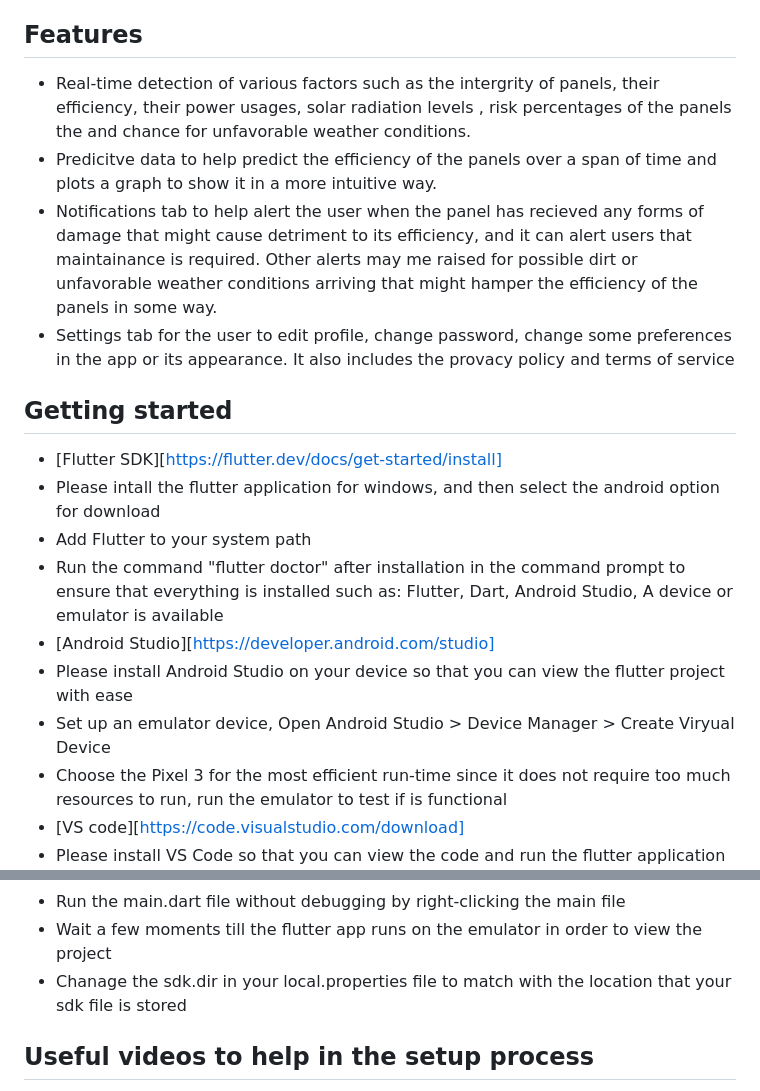
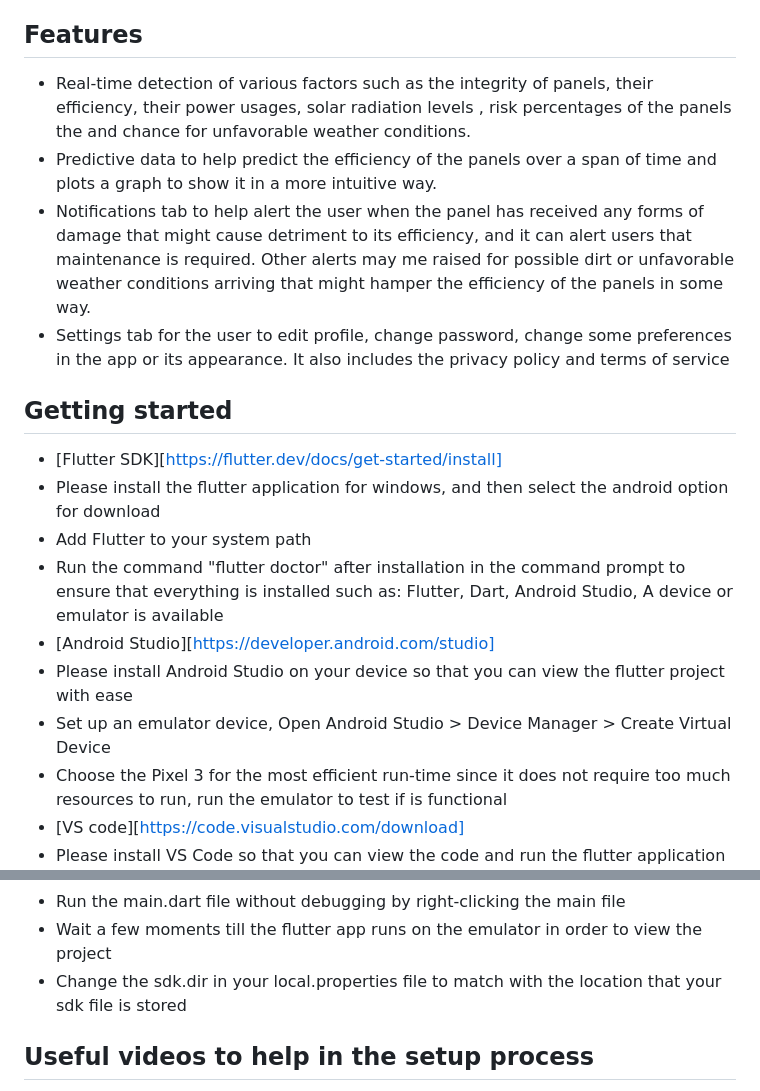
Before and after one commit to Divi19/kitahack_project, a Markdown page: README.md, 2 parts joined by grey strips. Drawn GitHub-style.

Commit message:
Update README.md to improve readability
Corrected some grammatical errors relating to README, in order to improve its readability

```diff
--- a/README.md
+++ b/README.md
@@ -17,19 +17,19 @@ samples, guidance on mobile development, and a full API reference.
 
 ## Features
 
-- Real-time detection of various factors such as the intergrity of panels, their efficiency, their power usages, solar radiation levels , risk percentages of the panels the and chance for unfavorable weather conditions.
-- Predicitve data to help predict the efficiency of the panels over a span of time and plots a graph to show it in a more intuitive way.
-- Notifications tab to help alert the user when the panel has recieved any forms of damage that might cause detriment to its efficiency, and it can alert users that maintainance is required. Other alerts may me raised for possible dirt or unfavorable weather conditions arriving that might hamper the efficiency of the panels in some way.
-- Settings tab for the user to edit profile, change password, change some preferences in the app or its appearance. It also includes the provacy policy and terms of service
+- Real-time detection of various factors such as the integrity of panels, their efficiency, their power usages, solar radiation levels , risk percentages of the panels the and chance for unfavorable weather conditions.
+- Predictive data to help predict the efficiency of the panels over a span of time and plots a graph to show it in a more intuitive way.
+- Notifications tab to help alert the user when the panel has received any forms of damage that might cause detriment to its efficiency, and it can alert users that maintenance is required. Other alerts may me raised for possible dirt or unfavorable weather conditions arriving that might hamper the efficiency of the panels in some way.
+- Settings tab for the user to edit profile, change password, change some preferences in the app or its appearance. It also includes the privacy policy and terms of service
 
 ## Getting started
 - [Flutter SDK][https://flutter.dev/docs/get-started/install]
-- Please intall the flutter application for windows, and then select the android option for download
+- Please install the flutter application for windows, and then select the android option for download
 - Add Flutter to your system path
 - Run the command "flutter doctor" after installation in the command prompt to ensure that everything is installed such as: Flutter, Dart, Android Studio, A device or emulator is available
 - [Android Studio][https://developer.android.com/studio]
 - Please install Android Studio on your device so that you can view the flutter project with ease
-- Set up an emulator device, Open Android Studio > Device Manager > Create Viryual Device
+- Set up an emulator device, Open Android Studio > Device Manager > Create Virtual Device
 - Choose the Pixel 3 for the most efficient run-time since it does not require too much resources to run, run the emulator to test if is functional
 - [VS code][https://code.visualstudio.com/download]
 - Please install VS Code so that you can view the code and run the flutter application
@@ -38,7 +38,7 @@ samples, guidance on mobile development, and a full API reference.
 - Open up the device emulator through VS Code
 - Run the main.dart file without debugging by right-clicking the main file
 - Wait a few moments till the flutter app runs on the emulator in order to view the project
-- Chanage the sdk.dir in your local.properties file to match with the location that your sdk file is stored
+- Change the sdk.dir in your local.properties file to match with the location that your sdk file is stored
 
 ## Useful videos to help in the setup process
 - Setup Tutorial by [Ghost Together] (https://www.youtube.com/@ghosttogether)
```
